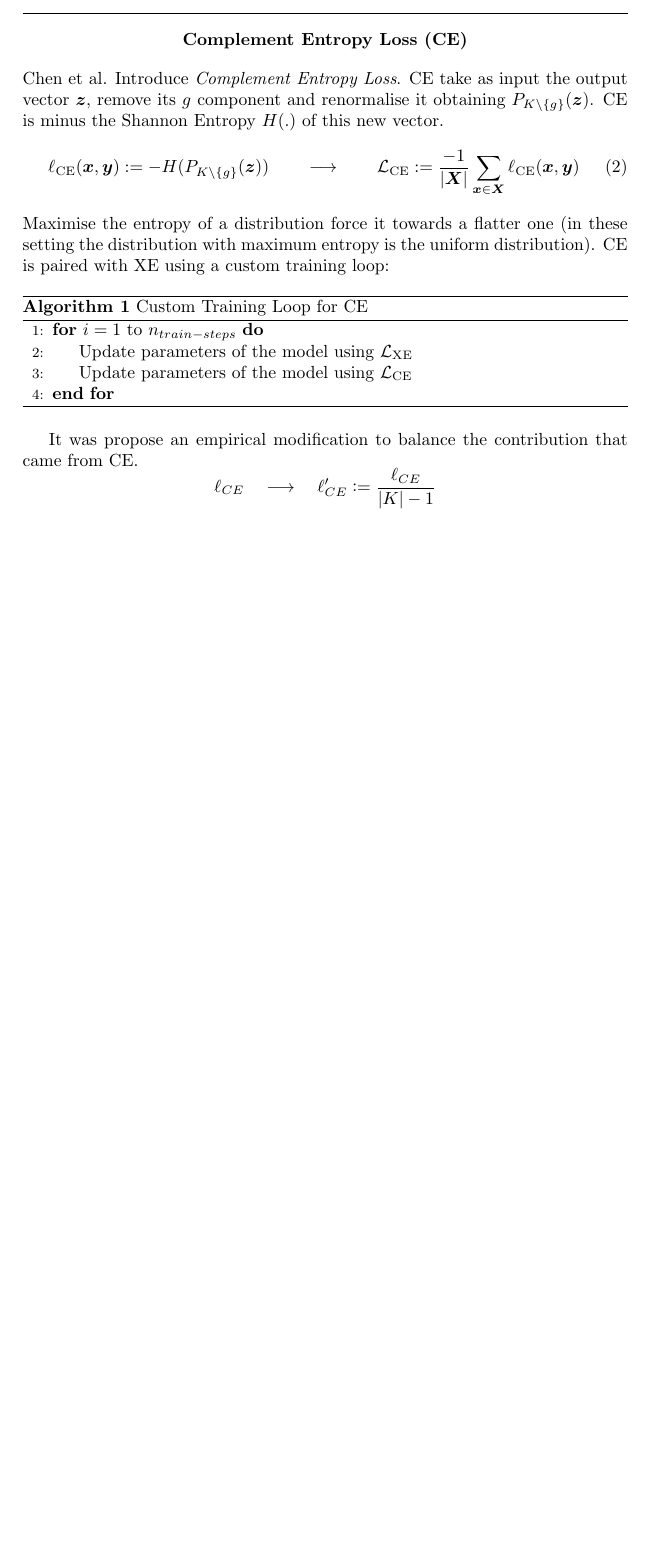
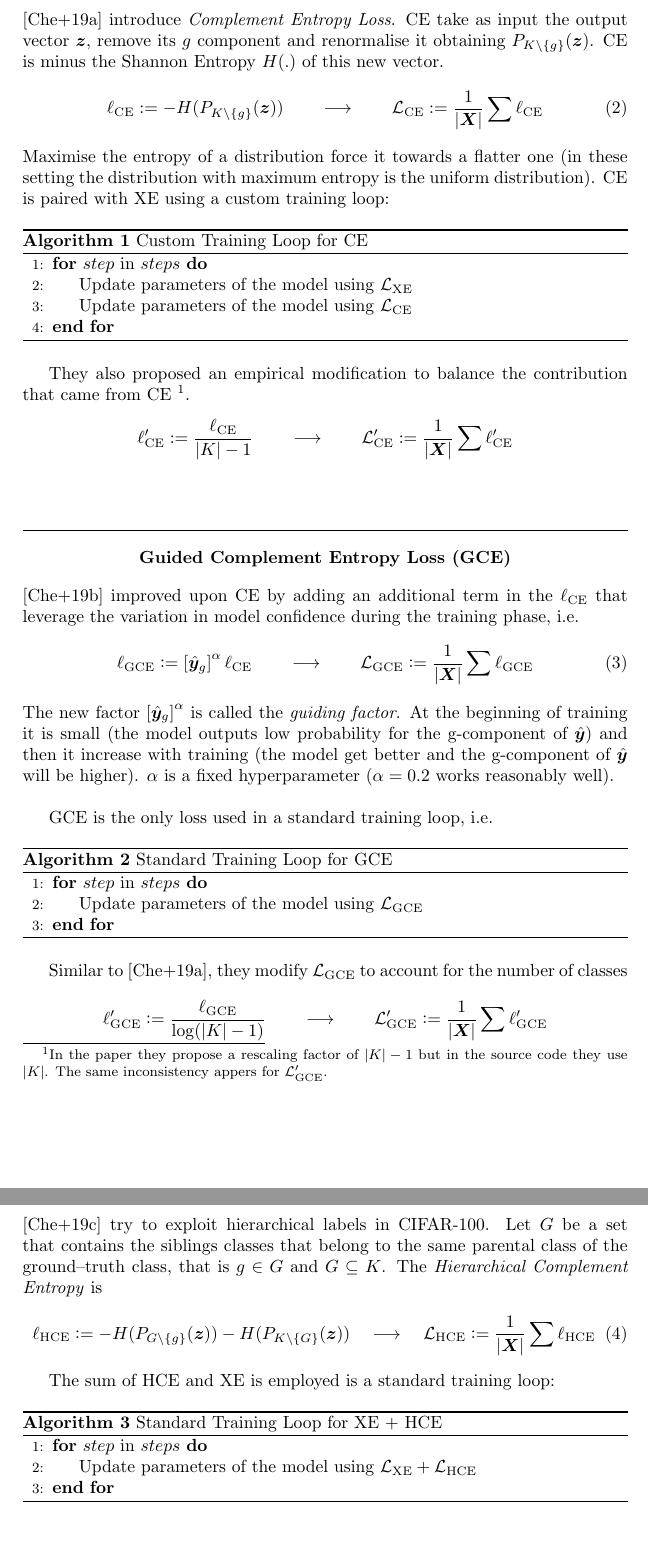
Before and after one commit to S1M0N38/master-thesis, a LaTeX document (reports/literature-review/main.tex): part of page 2 of 2 before the commit and two parts of pages 2 and 3 of 4 after it, the two joined at a grey line, cut at the place of the change, the shorter picture padded with empty space. Compiled offline with pdfLaTeX.

Commit message:
Add GCE and HCE sections

```diff
--- a/reports/literature-review/main.tex
+++ b/reports/literature-review/main.tex
@@ -1,11 +1,16 @@
 \documentclass[a4paper, 10pt]{article}
 
 \usepackage{titlesec}
+
+% Math related packages
 \usepackage{amsfonts}
 \usepackage{amsmath}
 \usepackage{amssymb}
 \usepackage{bm}
 
+% Cite from bibliography
+\usepackage[backend=biber, style=alphabetic]{biblatex}
+\addbibresource{bibliography.bib}
 
 
 \usepackage{algorithm}
@@ -107,12 +110,11 @@ components shrinks.
-Chen et al. Introduce \emph{Complement Entropy Loss}. CE take as input the
+\cite{1903.01182v2} introduce \emph{Complement Entropy Loss}. CE take as input the
 output vector $\bm{z}$, remove its $g$ component and renormalise it  obtaining
 $P_{K\setminus\{g\}}(\bm{z})$. CE is minus the Shannon Entropy $H(.)$ of this
 new vector.
 \begin{equation}
-  \loss_{\textrm{CE}}(\bm{x}, \bm{y}):= - H(P_{K\setminus\{g\}}(\bm{z}))
+  \loss_{\textrm{CE}} := - H(P_{K\setminus\{g\}}(\bm{z}))
   \qquad \longrightarrow \qquad
-  \Loss_{\textrm{CE}} := \frac{-1}{|\bm{X}|}
-  \sum_{\bm{x} \in \bm{X}} \loss_{\textrm{CE}}(\bm{x}, \bm{y})
+  \Loss_{\textrm{CE}} := \frac{1}{|\bm{X}|} \sum \loss_{\textrm{CE}}
 \end{equation}
 Maximise the entropy of a distribution force it towards a flatter one (in these
 setting the distribution with maximum entropy is the uniform distribution). CE
@@ -122,18 +124,86 @@ is paired with XE using a custom training loop:
 \caption{Custom Training Loop for CE}
 \label{alg:CE}
 \begin{algorithmic}[1]
-  \For{$i = 1$ to $n_{train-steps}$}
+  \For{$step$ in $steps$}
     \State Update parameters of the model using $\Loss_{\textrm{XE}}$
     \State Update parameters of the model using $\Loss_{\textrm{CE}}$
   \EndFor
 \end{algorithmic}
 \end{algorithm}
 
-It was propose an empirical modification to balance the contribution that came
-from CE.
+They also proposed an empirical modification to balance the contribution that
+came from CE~\footnote{In the paper they propose a rescaling factor of $|K| -
+1$ but in the source code they use $|K|$. The same inconsistency appers for
+$\Loss_{\textrm{GCE}}'.$}.
 \begin{equation*}
-  \loss_{CE} \quad \longrightarrow \quad
-  \loss_{CE}' := \frac{\loss_{CE}}{|K|-1}
+  \loss_{\textrm{CE}}' := \frac{\loss_{\textrm{CE}}}{|K|-1}
+  \qquad \longrightarrow \qquad
+  \Loss_{\textrm{CE}}' := \frac{1}{|\bm{X}|} \sum \loss_{\textrm{CE}}'
 \end{equation*}
 
+\section{Guided Complement Entropy Loss (GCE)}
+\cite{1903.09799v3} improved upon CE by adding an additional term in the
+$\loss_{\text{CE}}$ that leverage the variation in model confidence during the
+training phase, i.e.
+\begin{equation}
+  \loss_{\textrm{GCE}} :=
+  {\left[ \hat{\bm{y}}_g \right]}^{\alpha} \, \loss_{\textrm{CE}}
+  \qquad \longrightarrow \qquad
+  \Loss_{\textrm{GCE}} := \frac{1}{|\bm{X}|} \sum \loss_{\textrm{GCE}}
+\end{equation}
+The new factor ${\left[ \hat{\bm{y}}_g \right]}^{\alpha}$ is called the
+\emph{guiding factor}. At the beginning of training it is small (the model
+outputs low probability for the g-component of $\hat{\bm{y}}$) and then it
+increase with training (the model get better and the g-component of
+$\hat{\bm{y}}$ will be higher). $\alpha$ is a fixed hyperparameter ($\alpha =
+0.2$ works reasonably well). \\
+
+GCE is the only loss used in a standard training loop, i.e.
+\begin{algorithm}
+\caption{Standard Training Loop for GCE}
+\label{alg:GCE}
+\begin{algorithmic}[1]
+  \For{$step$ in $steps$}
+    \State Update parameters of the model using $\Loss_{\textrm{GCE}}$
+  \EndFor
+\end{algorithmic}
+\end{algorithm}
+
+Similar to \cite{1903.01182v2}, they modify $\Loss_{\textrm{GCE}}$ to account
+for the number of classes
+\begin{equation*}
+  \loss_{\textrm{GCE}}' := \frac{\loss_{\textrm{GCE}}}{\log(|K|-1)}
+  \qquad \longrightarrow \qquad
+  \Loss_{\textrm{GCE}}' := \frac{1}{|\bm{X}|} \sum \loss_{\textrm{GCE}}'
+\end{equation*}
+
+\section{Hierarchical Complement Entropy (HCE)}
+\cite{1911.07257v1} try to exploit hierarchical labels in CIFAR-100. Let $G$
+be a set that contains the siblings classes that belong to the same parental
+class of the ground--truth class, that is $g \in G$ and $G \subseteq K$. The
+\emph{Hierarchical Complement Entropy} is
+\begin{equation}
+  \loss_{\textrm{HCE}} :=
+  - H(P_{G\setminus\{g\}}(\bm{z}))
+  - H(P_{K\setminus\{G\}}(\bm{z}))
+  \quad \longrightarrow \quad
+  \Loss_{\textrm{HCE}} := \frac{1}{|\bm{X}|} \sum \loss_{\textrm{HCE}}
+\end{equation}
+
+The sum of HCE and XE is employed is a standard training loop:
+\begin{algorithm}
+\caption{Standard Training Loop for XE + HCE}
+\label{alg:GCE}
+\begin{algorithmic}[1]
+  \For{$step$ in $steps$}
+    \State Update parameters of the model using
+    $\Loss_{\textrm{XE}} + \Loss_{\textrm{HCE}}$
+  \EndFor
+\end{algorithmic}
+\end{algorithm}
+
+
+\newpage
+\printbibliography
+
 \end{document}
```
Also changed, not shown: reports/literature-review/bibliography.bib (added, +35 -0 lines), reports/literature-review/main.tex (16 more changed lines).
